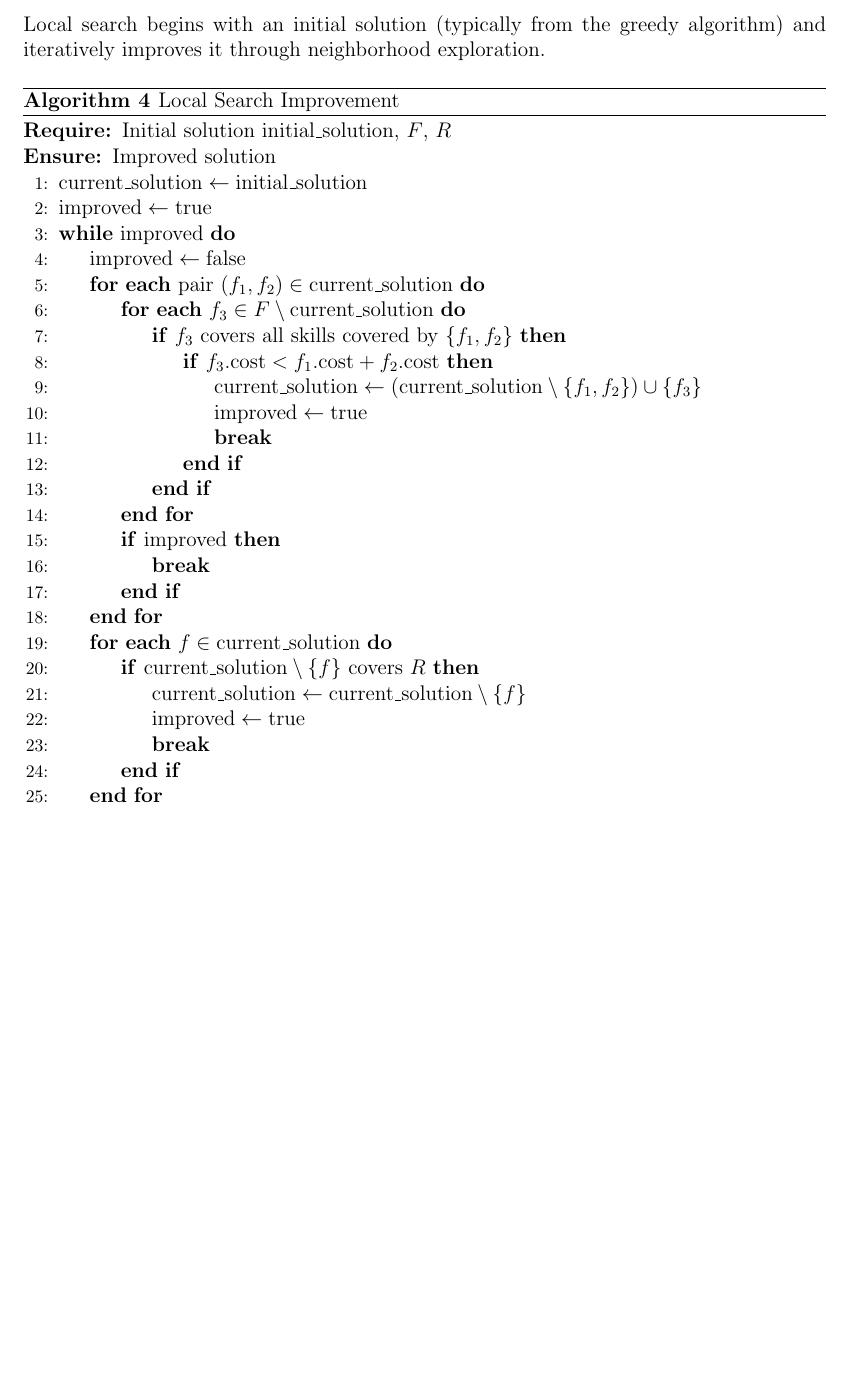
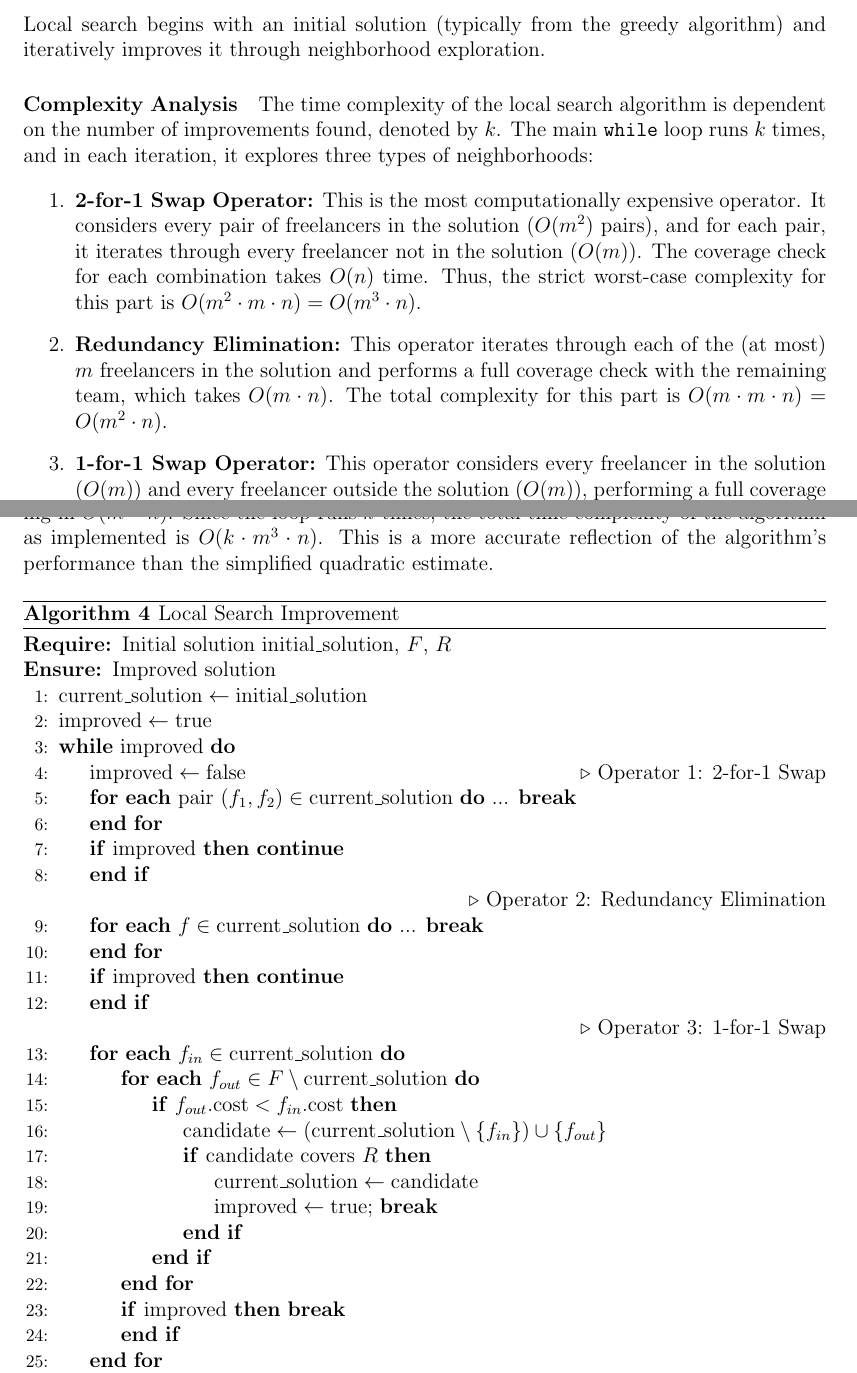
Before and after one commit to gaboCiber/DAA_Project, a LaTeX paper (docs/Informe_Final.tex): part of page 13 of 23 before the commit and two parts of pages 13 and 14 of 24 after it, the two joined at a grey line, cut so that both start at the same text, the shorter picture padded with empty space. Compiled offline with pdfLaTeX.

Commit message:
Adding complexity analysis section

```diff
--- a/docs/Informe_Final.tex
+++ b/docs/Informe_Final.tex
@@ -26,6 +26,8 @@
 \newtheorem{lemma}{Lemma}[section]
 \newtheorem{corollary}{Corollary}[section]
 \newtheorem{proof}{Proof}
+
+\newcommand{\subsubsubsection}[1]{\paragraph{#1}}
 
 % Configuración de márgenes
 \geometry{left=2.5cm, right=2.5cm, top=2.5cm, bottom=2.5cm}
@@ -496,6 +505,19 @@ It is important to note that this $O(\log n)$ guarantee is a worst-case bound. I
 \subsubsection{Local Search Algorithm}
 Local search begins with an initial solution (typically from the greedy algorithm) and iteratively improves it through neighborhood exploration.
 
+\paragraph{Complexity Analysis}
+
+The time complexity of the local search algorithm is dependent on the number of improvements found, denoted by $k$. The main \texttt{while} loop runs $k$ times, and in each iteration, it explores three types of neighborhoods:
+
+\begin{enumerate}
+    \item \textbf{2-for-1 Swap Operator:} This is the most computationally expensive operator. It considers every pair of freelancers in the solution ($O(m^2)$ pairs), and for each pair, it iterates through every freelancer not in the solution ($O(m)$). The coverage check for each combination takes $O(n)$ time. Thus, the strict worst-case complexity for this part is $O(m^2 \cdot m \cdot n) = O(m^3 \cdot n)$.
+    \item \textbf{Redundancy Elimination:} This operator iterates through each of the (at most) $m$ freelancers in the solution and performs a full coverage check with the remaining team, which takes $O(m \cdot n)$. The total complexity for this part is $O(m \cdot m \cdot n) = O(m^2 \cdot n)$.
+    \item \textbf{1-for-1 Swap Operator:} This operator considers every freelancer in the solution ($O(m)$) and every freelancer outside the solution ($O(m)$), performing a full coverage check ($O(m \cdot n)$) for each valid swap. The complexity is $O(m \cdot m \cdot m \cdot n) = O(m^3 \cdot n)$.
+\end{enumerate}
+
+The overall complexity of a single iteration is dominated by the swap operators, resulting in $O(m^3 \cdot n)$. Since the loop runs $k$ times, the total time complexity of the algorithm as implemented is $O(k \cdot m^3 \cdot n)$. This is a more accurate reflection of the algorithm's performance than the simplified quadratic estimate.
+
+
 \begin{algorithm}[H]
 	\caption{Local Search Improvement}
 	\label{alg:local-search}
@@ -506,26 +528,26 @@ Local search begins with an initial solution (typically from the greedy algorith
 		\State $\text{improved} \gets \text{true}$
 		\While{$\text{improved}$}
 		\State $\text{improved} \gets \text{false}$
+		\Comment{Operator 1: 2-for-1 Swap}
+		\For{\textbf{each} pair $(f_1, f_2) \in \text{current\_solution}$} ... \textbf{break} \EndFor
+		\If{$\text{improved}$} \textbf{continue} \EndIf
 
-		\For{\textbf{each} pair $(f_1, f_2) \in \text{current\_solution}$}
-		\For{\textbf{each} $f_3 \in F \setminus \text{current\_solution}$}
-		\If{$f_3$ covers all skills covered by $\{f_1, f_2\}$}
-		\If{$f_3.\text{cost} < f_1.\text{cost} + f_2.\text{cost}$}
-		\State $\text{current\_solution} \gets (\text{current\_solution} \setminus \{f_1, f_2\}) \cup \{f_3\}$
-		\State $\text{improved} \gets \text{true}$
-		\State \textbf{break}
+		\Comment{Operator 2: Redundancy Elimination}
+		\For{\textbf{each} $f \in \text{current\_solution}$} ... \textbf{break} \EndFor
+		\If{$\text{improved}$} \textbf{continue} \EndIf
+
+		\Comment{Operator 3: 1-for-1 Swap}
+		\For{\textbf{each} $f_{in} \in \text{current\_solution}$}
+		\For{\textbf{each} $f_{out} \in F \setminus \text{current\_solution}$}
+		\If{$f_{out}.\text{cost} < f_{in}.\text{cost}$}
+		\State $\text{candidate} \gets (\text{current\_solution} \setminus \{f_{in}\}) \cup \{f_{out}\}$
+		\If{$\text{candidate}$ covers $R$}
+		\State $\text{current\_solution} \gets \text{candidate}$
+		\State $\text{improved} \gets \text{true}$; \textbf{break}
 		\EndIf
 		\EndIf
 		\EndFor
-		\If{$\text{improved}$} \State \textbf{break} \EndIf
-		\EndFor
-
-		\For{\textbf{each} $f \in \text{current\_solution}$}
-		\If{$\text{current\_solution} \setminus \{f\}$ covers $R$}
-		\State $\text{current\_solution} \gets \text{current\_solution} \setminus \{f\}$
-		\State $\text{improved} \gets \text{true}$
-		\State \textbf{break}
-		\EndIf
+		\If{$\text{improved}$} \textbf{break} \EndIf
 		\EndFor
 		\EndWhile
 		\State \Return $\text{current\_solution}$
@@ -634,3 +668,4 @@ Table \ref{tab:algorithm-comparison} summarizes the theoretical properties of th
+		Local Search & $O(k \cdot m^3 \cdot n)$ & Improves initial solution & Post-processing refinement \\ \addlinespace
 		Genetic Algorithm & $O(P \cdot G \cdot m \cdot n)$ & High-quality exploration & Large-scale instances \\ \addlinespace
 		Hybrid Adaptive & Variable & Balanced trade-off & General-purpose deployment \\
 		\bottomrule
```
Also changed, not shown: docs/Informe_Final.pdf, docs/Informe_Final.tex (25 more changed lines).
